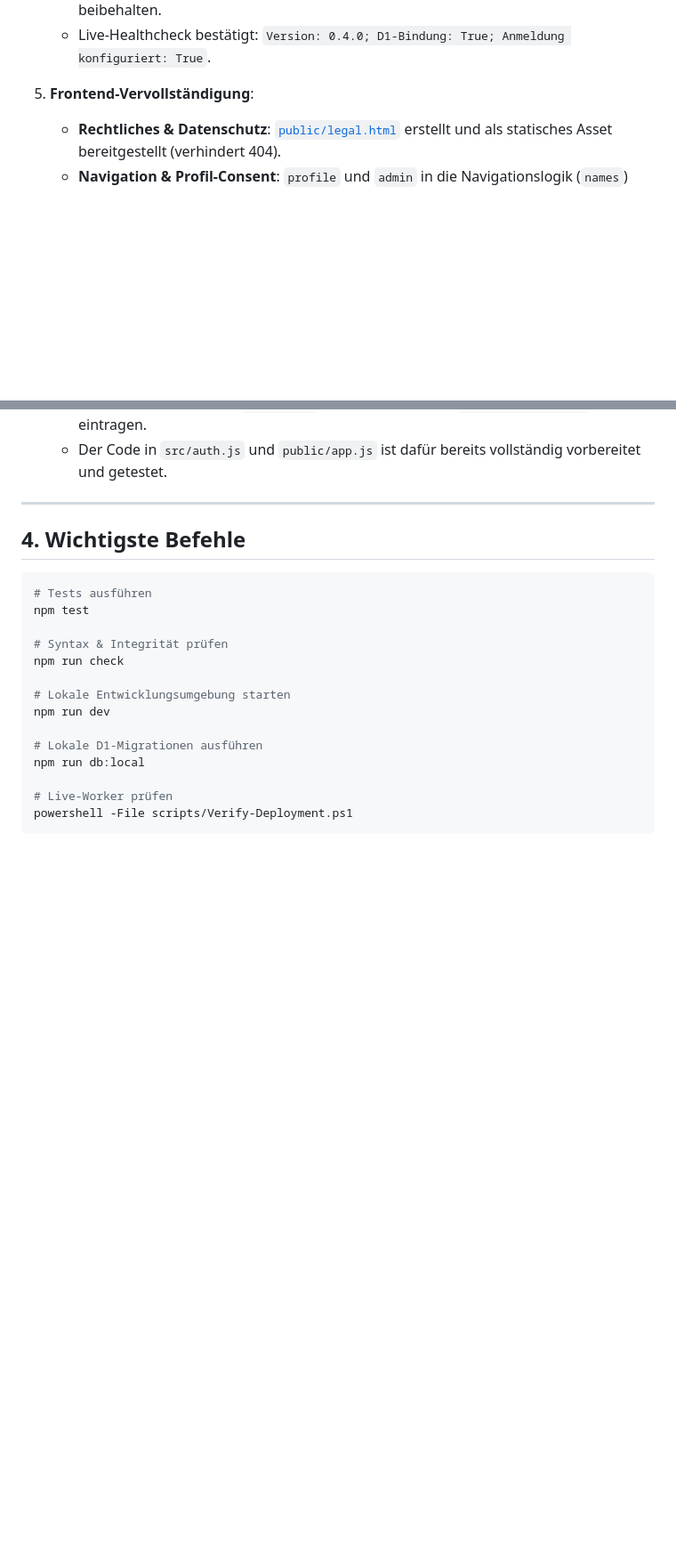
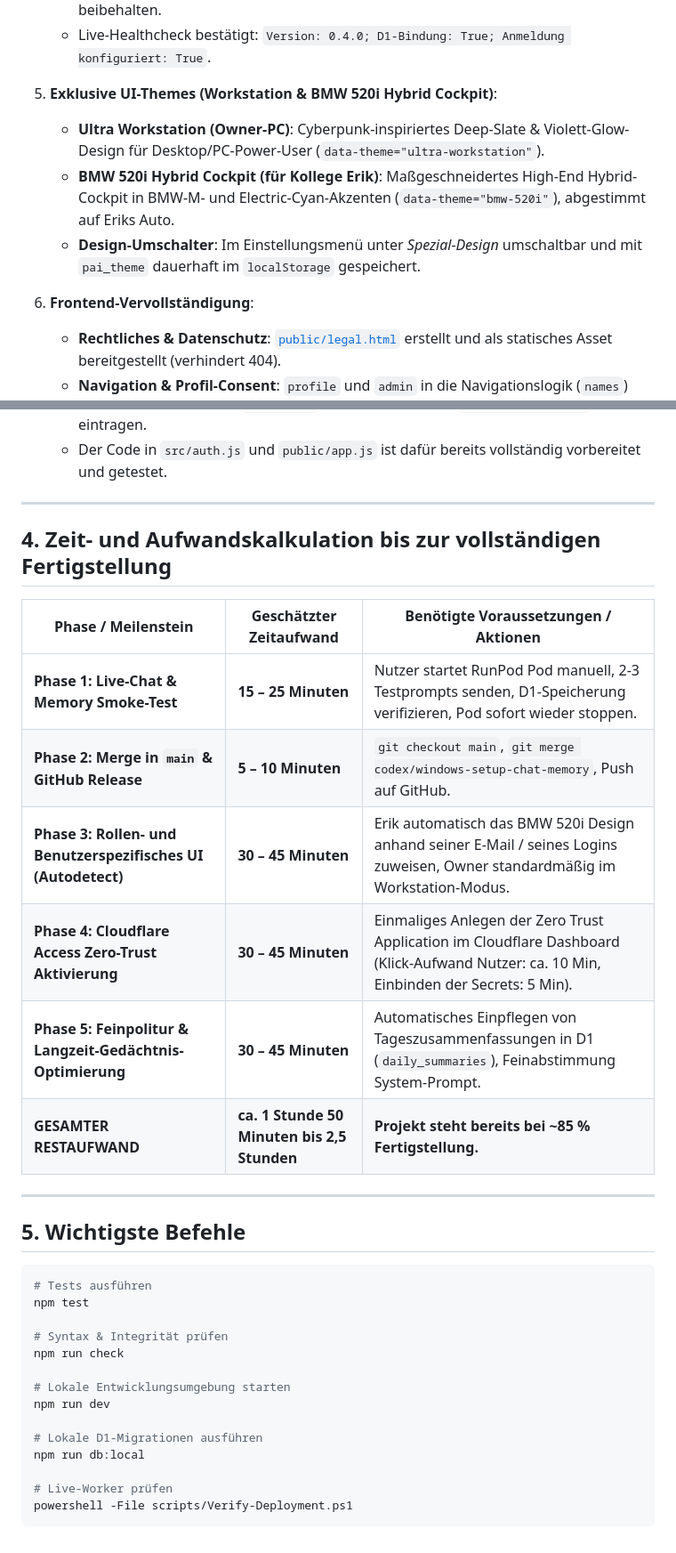
Before and after one commit to chefsanchez/personal-ai, a Markdown page: UEBERGABE_AN_CODEX.md, 2 parts joined by grey strips. Shown at 89% size. GitHub-like rendering; blank space fills up the shorter version.

Commit message:
docs: update handover document with UI themes and precise time calculation

````diff
--- a/UEBERGABE_AN_CODEX.md
+++ b/UEBERGABE_AN_CODEX.md
@@ -36,7 +36,12 @@
    - Bestehende Secrets (`APP_TOKEN`, `VLLM_API_KEY`) wurden via `keep_vars = true` beibehalten.
    - Live-Healthcheck bestätigt: `Version: 0.4.0; D1-Bindung: True; Anmeldung konfiguriert: True`.
 
-5. **Frontend-Vervollständigung**:
+5. **Exklusive UI-Themes (Workstation & BMW 520i Hybrid Cockpit)**:
+   - **Ultra Workstation (Owner-PC)**: Cyberpunk-inspiriertes Deep-Slate & Violett-Glow-Design für Desktop/PC-Power-User (`data-theme="ultra-workstation"`).
+   - **BMW 520i Hybrid Cockpit (für Kollege Erik)**: Maßgeschneidertes High-End Hybrid-Cockpit in BMW-M- und Electric-Cyan-Akzenten (`data-theme="bmw-520i"`), abgestimmt auf Eriks Auto.
+   - **Design-Umschalter**: Im Einstellungsmenü unter *Spezial-Design* umschaltbar und mit `pai_theme` dauerhaft im `localStorage` gespeichert.
+
+6. **Frontend-Vervollständigung**:
    - **Rechtliches & Datenschutz**: [`public/legal.html`](file:///c:/Users/lange/Documents/ChatGPT/ai/personal-ai/public/legal.html) erstellt und als statisches Asset bereitgestellt (verhindert 404).
    - **Navigation & Profil-Consent**: `profile` und `admin` in die Navigationslogik (`names`) integriert. `loadProfile()` und `saveProfileConsent` an `/api/profile` und `/api/profile/consent` angebunden.
    - **Betreiberverwaltung**: `loadAdmin()`, `selectAdminUser()`, `adminBlock` und `adminUnblock` für `/api/admin/*` verdrahtet.
@@ -96,7 +101,20 @@
 
 ---
 
-## 4. Wichtigste Befehle
+## 4. Zeit- und Aufwandskalkulation bis zur vollständigen Fertigstellung
+
+| Phase / Meilenstein | Geschätzter Zeitaufwand | Benötigte Voraussetzungen / Aktionen |
+|---|---|---|
+| **Phase 1: Live-Chat & Memory Smoke-Test** | **15 – 25 Minuten** | Nutzer startet RunPod Pod manuell, 2-3 Testprompts senden, D1-Speicherung verifizieren, Pod sofort wieder stoppen. |
+| **Phase 2: Merge in `main` & GitHub Release** | **5 – 10 Minuten** | `git checkout main`, `git merge codex/windows-setup-chat-memory`, Push auf GitHub. |
+| **Phase 3: Rollen- und Benutzerspezifisches UI (Autodetect)** | **30 – 45 Minuten** | Erik automatisch das BMW 520i Design anhand seiner E-Mail / seines Logins zuweisen, Owner standardmäßig im Workstation-Modus. |
+| **Phase 4: Cloudflare Access Zero-Trust Aktivierung** | **30 – 45 Minuten** | Einmaliges Anlegen der Zero Trust Application im Cloudflare Dashboard (Klick-Aufwand Nutzer: ca. 10 Min, Einbinden der Secrets: 5 Min). |
+| **Phase 5: Feinpolitur & Langzeit-Gedächtnis-Optimierung** | **30 – 45 Minuten** | Automatisches Einpflegen von Tageszusammenfassungen in D1 (`daily_summaries`), Feinabstimmung System-Prompt. |
+| **GESAMTER RESTAUFWAND** | **ca. 1 Stunde 50 Minuten bis 2,5 Stunden** | **Projekt steht bereits bei ~85 % Fertigstellung.** |
+
+---
+
+## 5. Wichtigste Befehle
 
 ```powershell
 # Tests ausführen
````
Also changed, not shown: other parts of UEBERGABE_AN_CODEX.md (+2 -2 lines).
